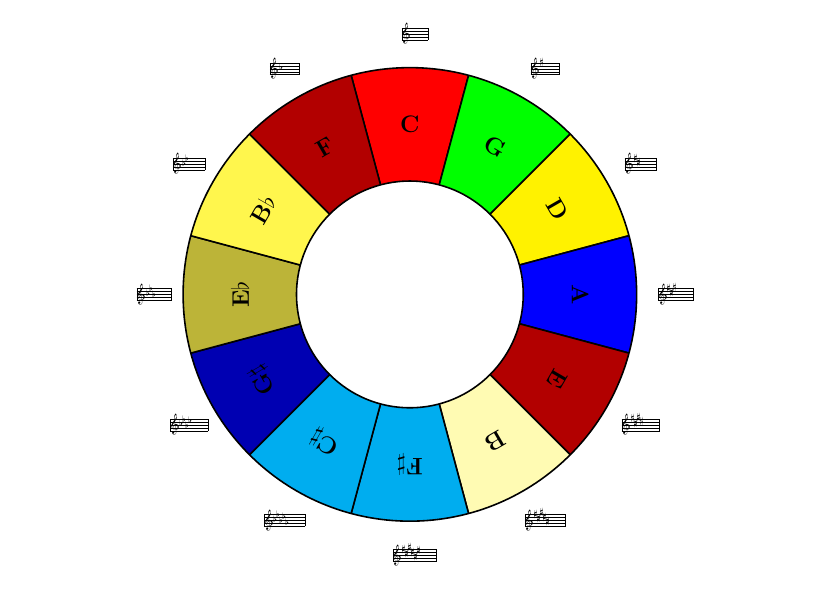
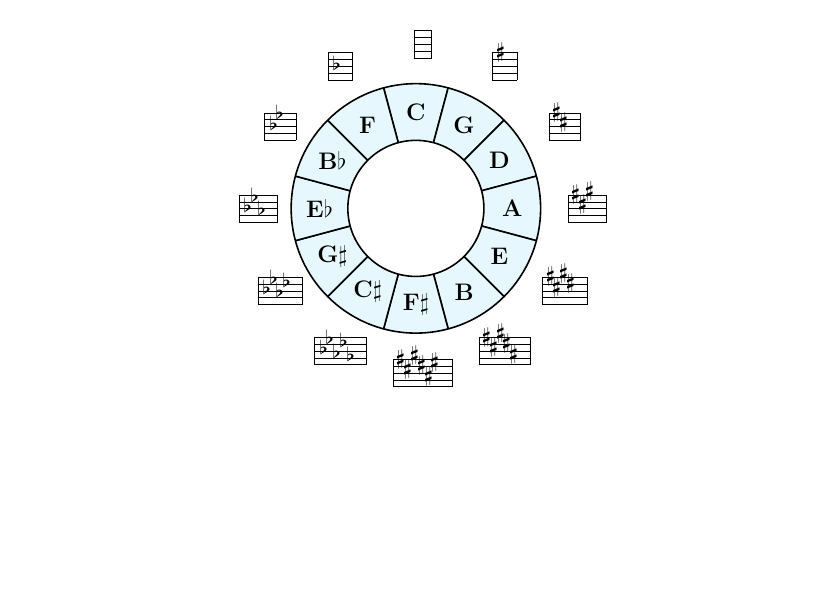
Before and after one commit to iwilare/music-reference, a LaTeX figure (ref.tex): the whole page, the shorter picture padded with empty space. Compiled offline with pdfLaTeX.

Commit message:
Ok progress

```diff
--- a/ref.tex
+++ b/ref.tex
@@ -3,28 +3,23 @@
 \usepackage{musixtex}
 \usetikzlibrary{calc}
 
+\def\distanceScale{0.7} % distance from outer circle to key signature
+
 % Boolean flag for rotating key signatures
 \newif\ifRotateKeysigs
 %\RotateKeysigstrue   % default: rotated
-%\RotateKeysigsfalse % uncomment to keep upright
+\RotateKeysigsfalse % uncomment to keep upright
 
 \newsavebox{\MusicBox}
 
 % Create a small pentagram and store in \MusicBox
 \newcommand{\keysig}[1]{%
   \begingroup
-  \setlength{\unitlength}{1mm}%
-  \resizebox{!}{6mm}{%
+  \resizebox{!}{12mm}{%
     \begin{music}
-      \parindent0pt
-      \smallmusicsize
-      \nobarnumbers
-      \instrumentnumber{1}
-      \setstaffs{1}{1}
-      \setclef{1}{\treble}
+      \setclefsymbol1{\hspace{0.3em}}
       \generalsignature{#1}
       \startextract
-        \Notes\en
       \endextract
     \end{music}%
   }%
@@ -42,41 +37,55 @@
         \pgfmathsetmacro{\startangle}{90-(\j-1)*\anglestep+\offset}%
         \pgfmathsetmacro{\endangle}{\startangle-\anglestep}%
         \pgfmathsetmacro{\midangle}{\startangle-\anglestep/2}%
-        \pgfmathsetmacro{\midradius}{(2+4)/2}%
+        \pgfmathsetmacro{\midradius}{(#1+#2)/2}%
 
         % Draw sector
         \fill[\col]
-            (\startangle:2) arc (\startangle:\endangle:2) --
-            (\endangle:4) arc (\endangle:\startangle:4) -- cycle;
+            (\startangle:#1) arc (\startangle:\endangle:#1) --
+            (\endangle:#2) arc (\endangle:\startangle:#2) -- cycle;
 
         % Sector lines
-        \draw[thick] (\startangle:2) -- (\startangle:4);
-        \draw[thick] (\endangle:2) -- (\endangle:4);
+        \draw[thick] (\startangle:#1) -- (\startangle:#2);
+        \draw[thick] (\endangle:#1) -- (\endangle:#2);
 
         % Note label
-        \node[rotate=\midangle-90, font=\bfseries\large] at (\midangle:\midradius) {\note};
+        \ifRotateKeysigs
+          \node[rotate=\midangle-90, font=\bfseries\large] at (\midangle:\midradius) {\note};
+        \else
+          \node[font=\bfseries\large] at (\midangle:\midradius) {\note};
+        \fi
 
         % Place pentagram outside wheel
         \ifRotateKeysigs
-          \node[anchor=center, rotate=\midangle-90] at (\midangle:4.6) {\keysig{\sig}};
+          \node[anchor=center, inner sep=0pt, outer sep=0pt, rotate=\midangle-90, transform shape] at (\midangle:{#2+\distanceScale}) {\keysig{\sig}};
         \else
-          \node[anchor=center] at (\midangle:4.6) {\keysig{\sig}};
+          \node[anchor=center, inner sep=0pt, outer sep=0pt] at (\midangle:{#2+\distanceScale}) {\keysig{\sig}};
         \fi
     }
 
     % Draw circles
-    \draw[thick] (0,0) circle (4);
-    \draw[thick] (0,0) circle (2);
+    \draw[thick] (0,0) circle (#2);
+    \draw[thick] (0,0) circle (#1);
 }
 
 \begin{document}
 
 \begin{tikzpicture}
 \drawCircularSectors
-    {1} % inner radius
-    {4} % outer radius
-    {C/red/0,G/green/1,D/yellow/2,A/blue/3,E/red!70!black/4,B/yellow!30!white/5,F$\sharp$/cyan/6,
- C$\sharp$/cyan/-5,G$\sharp$/blue!70!black/-4,E$\flat$/yellow!70!black/-3,B$\flat$/yellow!70!white/-2,F/red!70!black/-1}
+    {1.2} % inner radius
+    {2.2} % outer radius
+    {C/cyan!10!white/ 0,
+     G/cyan!10!white/ 1,
+     D/cyan!10!white/ 2,
+     A/cyan!10!white/ 3,
+     E/cyan!10!white/ 4,
+     B/cyan!10!white/ 5,
+     F$\sharp$/cyan!10!white/ 6,
+     C$\sharp$/cyan!10!white/-5,
+     G$\sharp$/cyan!10!white/-4,
+     E$\flat$/cyan!10!white/-3,
+     B$\flat$/cyan!10!white/-2,
+     F/cyan!10!white/-1}
 \end{tikzpicture}
 
 \end{document}
```
Also changed, not shown: ref.pdf.
